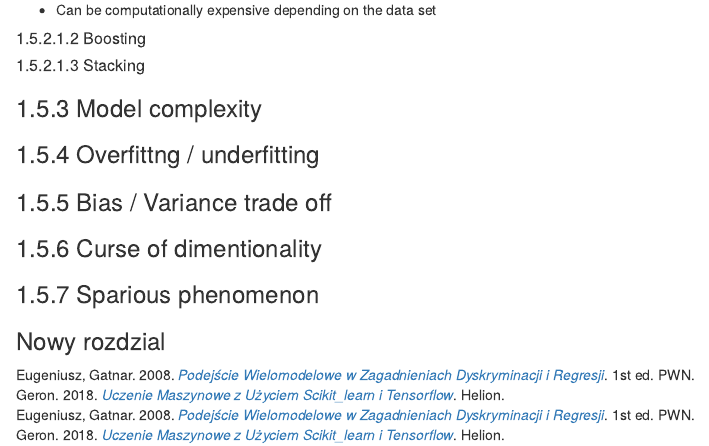
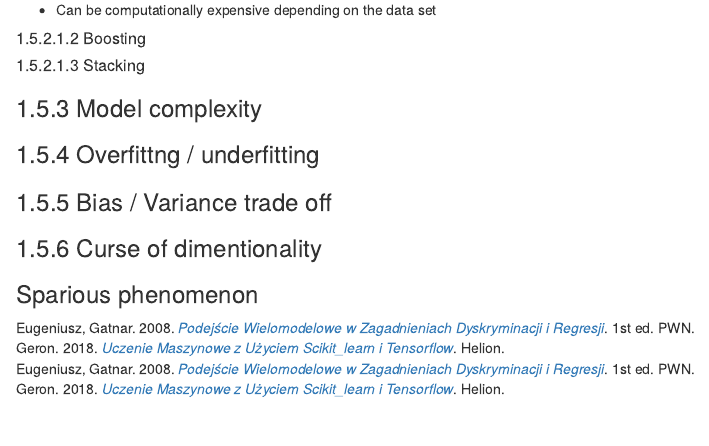
Before and after one commit to lucas9999/Data_science_book, an R Markdown document (00_INTRO.Rmd): the page in a window 1100 px wide, from 1630 px down. Rendered offline with R 4.5, knitr and Pandoc, with nearby package versions; drawn as R Markdown's standard HTML page in place of the format the file asks for.

Commit message:
00_INTRO

```diff
--- a/00_INTRO.Rmd
+++ b/00_INTRO.Rmd
@@ -96,5 +96,3 @@ Disadvantages:
 ### Curse of dimentionality
 
 ### Sparious phenomenon
-
-### Nowy rozdzial
```
Also changed, not shown: 00_INTRO/figures/kot.jpg (added), 11 other files.
